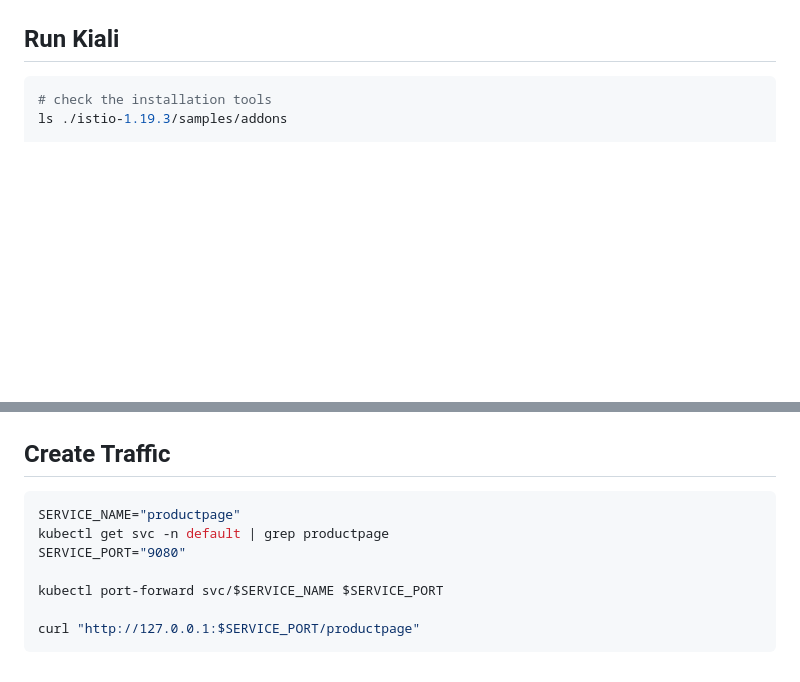
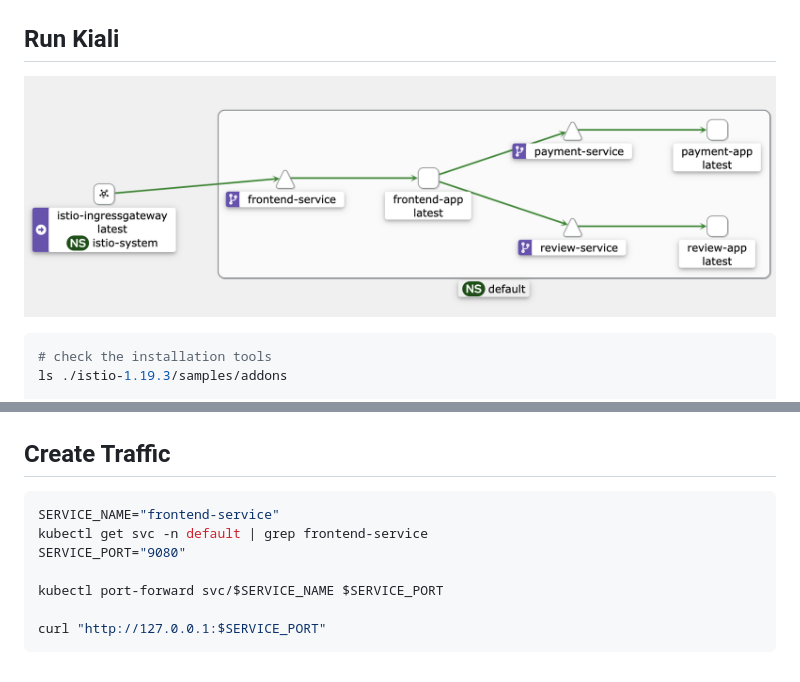
Before and after one commit to yuyatinnefeld/istio, a Markdown page: step2/README.md, 2 parts joined by grey strips. GitHub-like rendering; pictures changed too: img/kiali.png (added); blank space fills up the shorter version.

````diff
--- a/step2/README.md
+++ b/step2/README.md
@@ -3,6 +3,8 @@
 
 
 ## Run Kiali
+![Screenshot](/img/kiali.png)
+
 ```bash
 # check the installation tools
 ls ./istio-1.19.3/samples/addons
@@ -34,11 +36,11 @@ open http://localhost:20001
 
 ## Create Traffic
 ```bash
-SERVICE_NAME="productpage"
-kubectl get svc -n default | grep productpage
+SERVICE_NAME="frontend-service"
+kubectl get svc -n default | grep frontend-service
 SERVICE_PORT="9080"
 
 kubectl port-forward svc/$SERVICE_NAME $SERVICE_PORT
 
-curl "http://127.0.0.1:$SERVICE_PORT/productpage"
+curl "http://127.0.0.1:$SERVICE_PORT"
 ```
````
Also changed, not shown: README.md (+2 -16 lines).
